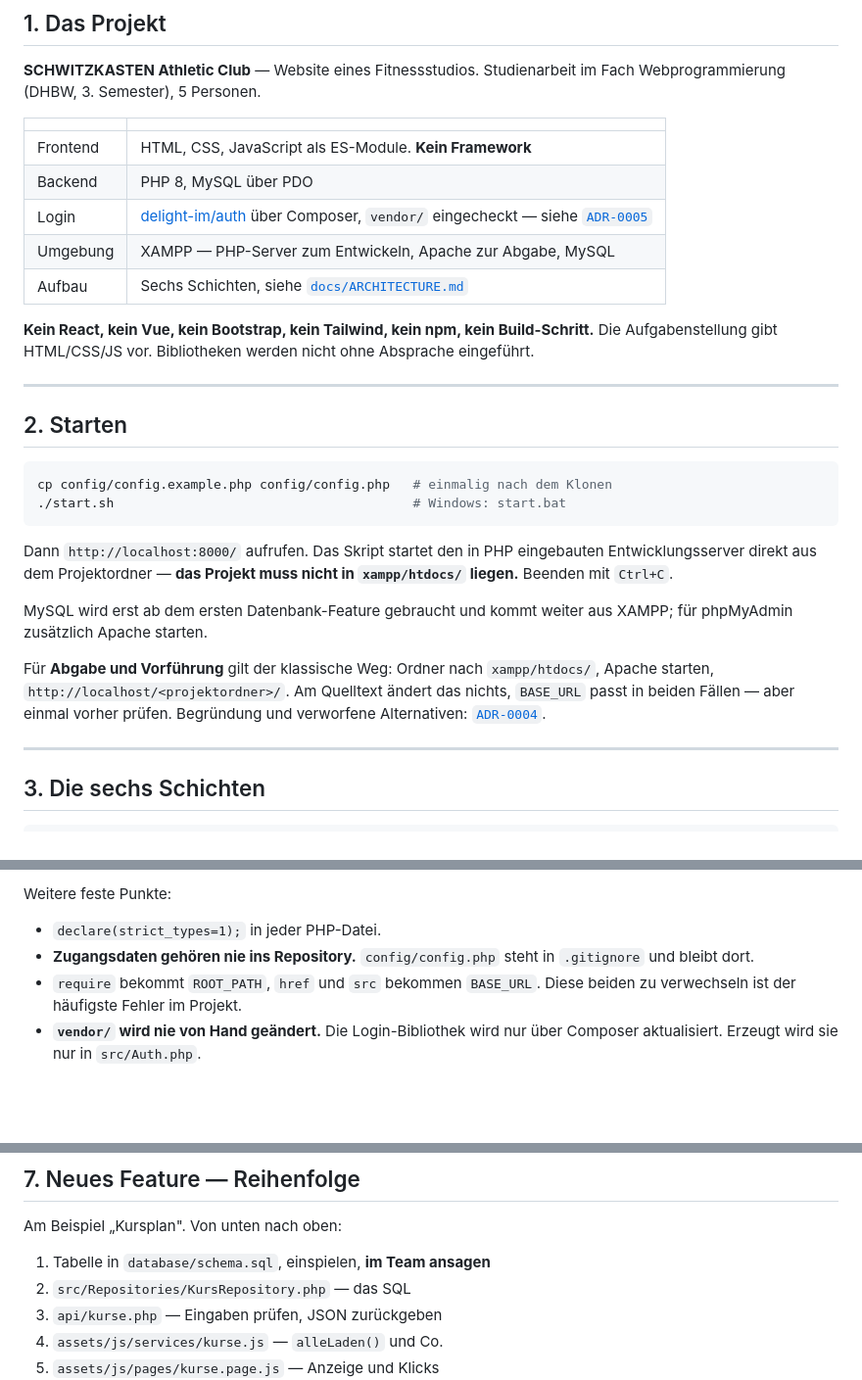
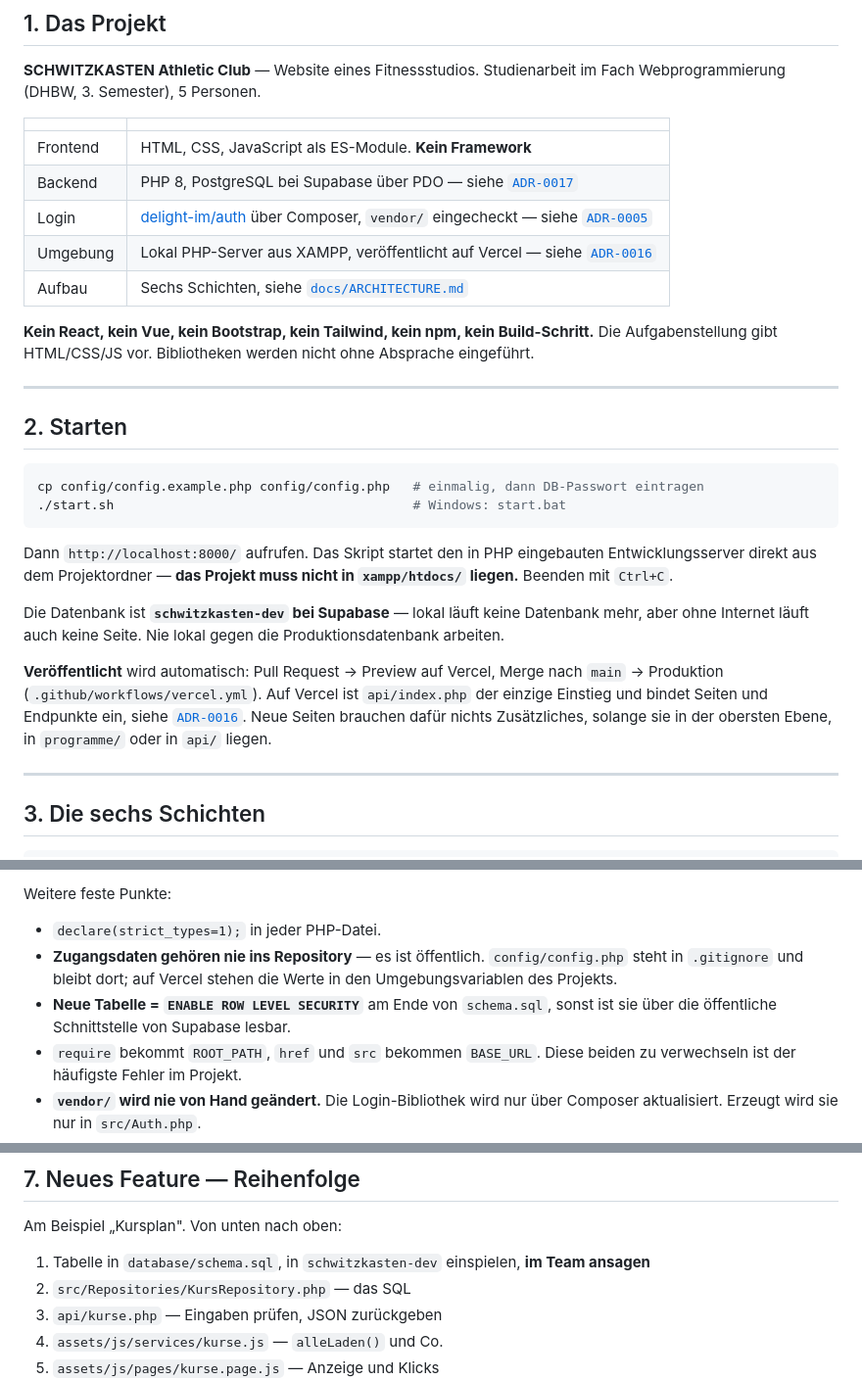
Before and after one commit to TimSoell/Webprogrammierung, a Markdown page: CLAUDE.md, 3 parts joined by grey strips. Shown at 98% size. GitHub-like rendering; blank space fills up the shorter version.

````diff
--- a/CLAUDE.md
+++ b/CLAUDE.md
@@ -16,9 +16,9 @@ Studienarbeit im Fach Webprogrammierung (DHBW, 3. Semester), 5 Personen.
 | | |
 |---|---|
 | Frontend | HTML, CSS, JavaScript als ES-Module. **Kein Framework** |
-| Backend | PHP 8, MySQL über PDO |
+| Backend | PHP 8, PostgreSQL bei Supabase über PDO — siehe [`ADR-0017`](docs/decisions/ADR-0017-postgresql-auf-supabase.md) |
 | Login | [delight-im/auth](https://github.com/delight-im/PHP-Auth) über Composer, `vendor/` eingecheckt — siehe [`ADR-0005`](docs/decisions/ADR-0005-login-bibliothek.md) |
-| Umgebung | XAMPP — PHP-Server zum Entwickeln, Apache zur Abgabe, MySQL |
+| Umgebung | Lokal PHP-Server aus XAMPP, veröffentlicht auf Vercel — siehe [`ADR-0016`](docs/decisions/ADR-0016-hosting-auf-vercel.md) |
 | Aufbau | Sechs Schichten, siehe [`docs/ARCHITECTURE.md`](docs/ARCHITECTURE.md) |
 
 **Kein React, kein Vue, kein Bootstrap, kein Tailwind, kein npm, kein
@@ -30,7 +30,7 @@ werden nicht ohne Absprache eingeführt.
 ## 2. Starten
 
 ```bash
-cp config/config.example.php config/config.php   # einmalig nach dem Klonen
+cp config/config.example.php config/config.php   # einmalig, dann DB-Passwort eintragen
 ./start.sh                                       # Windows: start.bat
 ```
 
@@ -38,14 +38,16 @@ Dann `http://localhost:8000/` aufrufen. Das Skript startet den in PHP
 eingebauten Entwicklungsserver direkt aus dem Projektordner — **das Projekt
 muss nicht in `xampp/htdocs/` liegen.** Beenden mit `Ctrl+C`.
 
-MySQL wird erst ab dem ersten Datenbank-Feature gebraucht und kommt weiter aus
-XAMPP; für phpMyAdmin zusätzlich Apache starten.
+Die Datenbank ist **`schwitzkasten-dev` bei Supabase** — lokal läuft keine
+Datenbank mehr, aber ohne Internet läuft auch keine Seite. Nie lokal gegen
+die Produktionsdatenbank arbeiten.
 
-Für **Abgabe und Vorführung** gilt der klassische Weg: Ordner nach
-`xampp/htdocs/`, Apache starten, `http://localhost/<projektordner>/`. Am
-Quelltext ändert das nichts, `BASE_URL` passt in beiden Fällen — aber einmal
-vorher prüfen. Begründung und verworfene Alternativen:
-[`ADR-0004`](docs/decisions/ADR-0004-php-entwicklungsserver.md).
+**Veröffentlicht** wird automatisch: Pull Request → Preview auf Vercel,
+Merge nach `main` → Produktion (`.github/workflows/vercel.yml`). Auf Vercel
+ist `api/index.php` der einzige Einstieg und bindet Seiten und Endpunkte ein,
+siehe [`ADR-0016`](docs/decisions/ADR-0016-hosting-auf-vercel.md). Neue Seiten
+brauchen dafür nichts Zusätzliches, solange sie in der obersten Ebene, in
+`programme/` oder in `api/` liegen.
 
 ---
 
@@ -81,8 +83,11 @@ Architektur aus.
 Weitere feste Punkte:
 
 - `declare(strict_types=1);` in jeder PHP-Datei.
-- **Zugangsdaten gehören nie ins Repository.** `config/config.php` steht in
-  `.gitignore` und bleibt dort.
+- **Zugangsdaten gehören nie ins Repository** — es ist öffentlich.
+  `config/config.php` steht in `.gitignore` und bleibt dort; auf Vercel
+  stehen die Werte in den Umgebungsvariablen des Projekts.
+- **Neue Tabelle = `ENABLE ROW LEVEL SECURITY`** am Ende von `schema.sql`,
+  sonst ist sie über die öffentliche Schnittstelle von Supabase lesbar.
 - `require` bekommt `ROOT_PATH`, `href` und `src` bekommen `BASE_URL`.
   Diese beiden zu verwechseln ist der häufigste Fehler im Projekt.
 - **`vendor/` wird nie von Hand geändert.** Die Login-Bibliothek wird nur
@@ -188,7 +193,7 @@ Spaltennamen — in Texten und Inhalten selbstverständlich schon.
 
 Am Beispiel „Kursplan". Von unten nach oben:
 
-1. Tabelle in `database/schema.sql`, einspielen, **im Team ansagen**
+1. Tabelle in `database/schema.sql`, in `schwitzkasten-dev` einspielen, **im Team ansagen**
 2. `src/Repositories/KursRepository.php` — das SQL
 3. `api/kurse.php` — Eingaben prüfen, JSON zurückgeben
 4. `assets/js/services/kurse.js` — `alleLaden()` und Co.
````
Also changed, not shown: README.md (+33 -70 lines), docs/ARCHITECTURE.md (+12 -4 lines).
